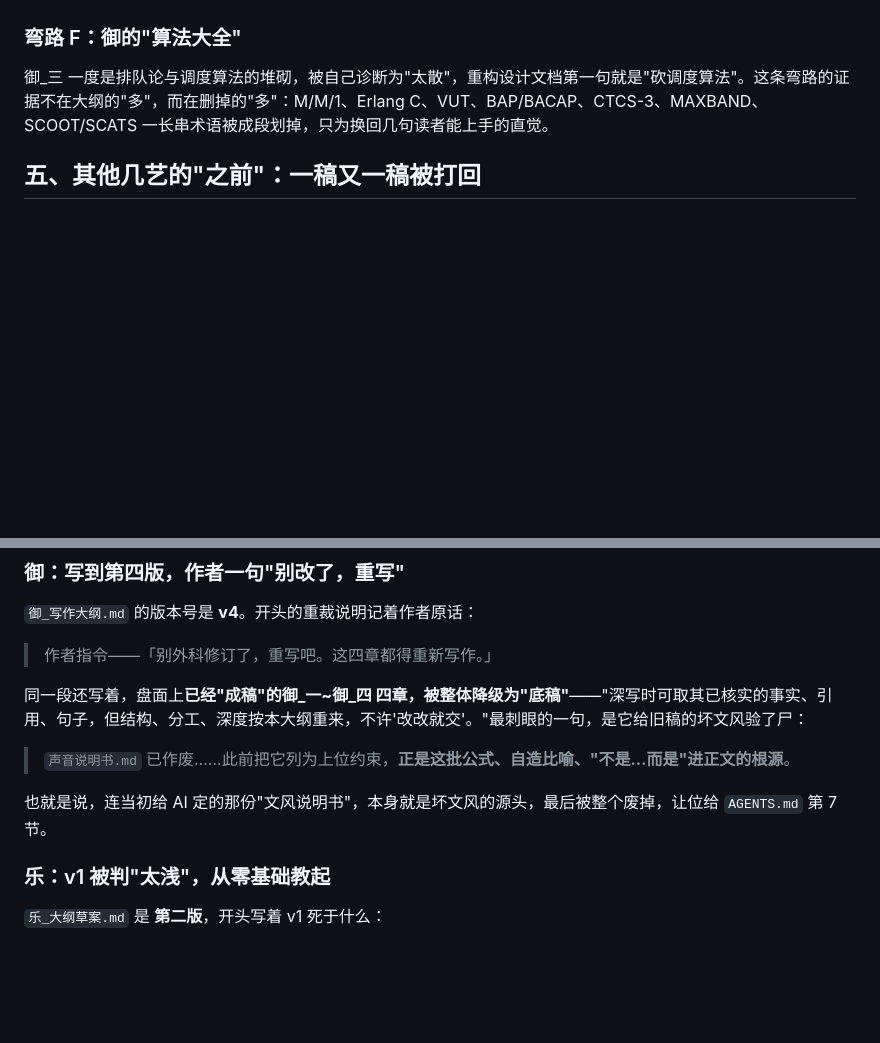
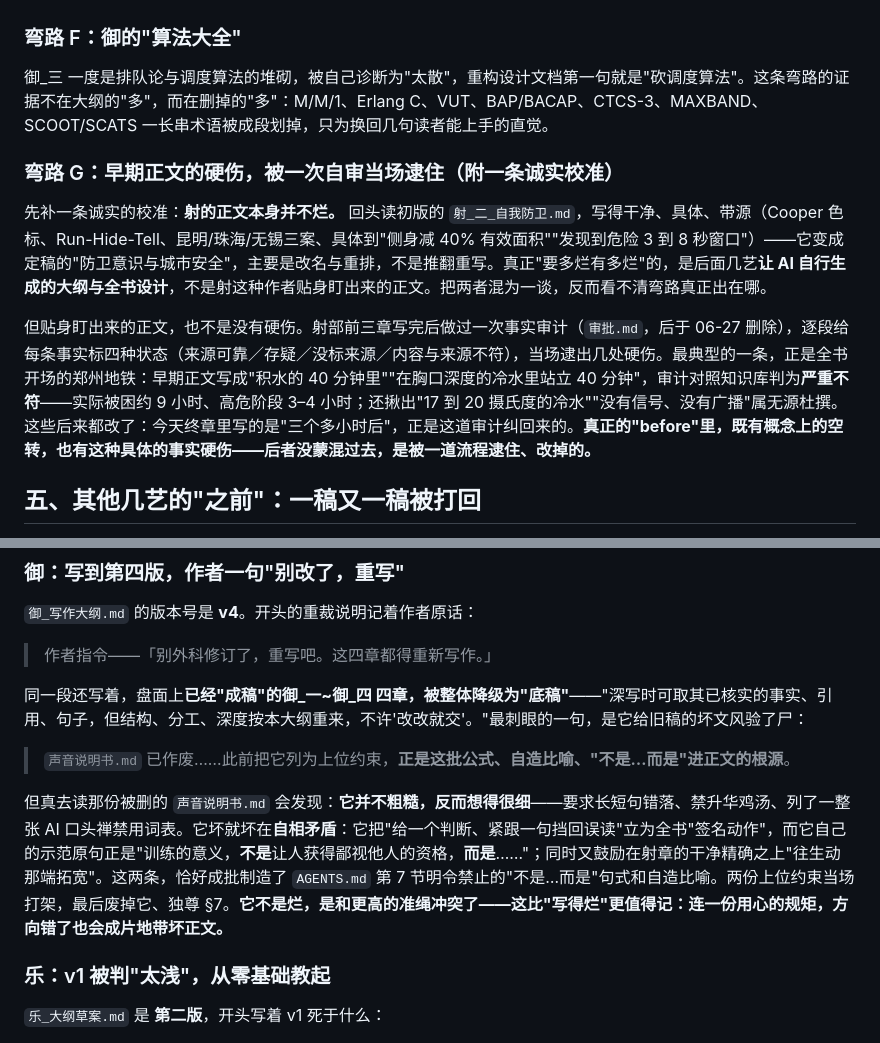
Before and after one commit to OopsYouDiedE/---, a Markdown page: knowledge/写作史_提交记录里的路径转向.md, 2 parts joined by grey strips. GitHub-like rendering; blank space fills up the shorter version.

Commit message:
路径转向调研：读取真正的before后校正三处
读取了可从提交史恢复的被删原文（声音说明书.md、初版军事框架的射章正文、审批.md 自审报告），据实校正：
- 声音说明书并非粗糙，而是自相矛盾——§3"签名动作"示范原句即"不是…而是"、§5鼓励"往生动拓宽"，成批制造了§7禁止的句式与自造比喻，两份上位约束打架后被废、独尊§7。
- 补诚实校准：射的正文本身不烂（初版射_二写得干净带源，改名重排而非重写）；真正"要多烂有多烂"的是后面几艺让AI自行生成的大纲与全书设计。
- 新增弯路G：射部前三章的事实审计(审批.md)当场逮出郑州地铁开场的硬伤（早期误写"40分钟"，实际约9小时；水温与"无信号广播"系无源杜撰），后已改为终章现在的"三个多小时后"。

Co-Authored-By: Claude <noreply@anthropic.com>

```diff
--- a/knowledge/写作史_提交记录里的路径转向.md
+++ b/knowledge/写作史_提交记录里的路径转向.md
@@ -129,6 +129,11 @@ AI 相关内容一度暗含一个危险的味道——好像"中立地、礼貌
 ### 弯路 F：御的"算法大全"
 御_三 一度是排队论与调度算法的堆砌，被自己诊断为"太散"，重构设计文档第一句就是"砍调度算法"。这条弯路的证据不在大纲的"多"，而在删掉的"多"：M/M/1、Erlang C、VUT、BAP/BACAP、CTCS-3、MAXBAND、SCOOT/SCATS 一长串术语被成段划掉，只为换回几句读者能上手的直觉。
 
+### 弯路 G：早期正文的硬伤，被一次自审当场逮住（附一条诚实校准）
+先补一条诚实的校准：**射的正文本身并不烂。** 回头读初版的 `射_二_自我防卫.md`，写得干净、具体、带源（Cooper 色标、Run-Hide-Tell、昆明/珠海/无锡三案、具体到"侧身减 40% 有效面积""发现到危险 3 到 8 秒窗口"）——它变成定稿的"防卫意识与城市安全"，主要是改名与重排，不是推翻重写。真正"要多烂有多烂"的，是后面几艺**让 AI 自行生成的大纲与全书设计**，不是射这种作者贴身盯出来的正文。把两者混为一谈，反而看不清弯路真正出在哪。
+
+但贴身盯出来的正文，也不是没有硬伤。射部前三章写完后做过一次事实审计（`审批.md`，后于 06-27 删除），逐段给每条事实标四种状态（来源可靠／存疑／没标来源／内容与来源不符），当场逮出几处硬伤。最典型的一条，正是全书开场的郑州地铁：早期正文写成"积水的 40 分钟里""在胸口深度的冷水里站立 40 分钟"，审计对照知识库判为**严重不符**——实际被困约 9 小时、高危阶段 3–4 小时；还揪出"17 到 20 摄氏度的冷水""没有信号、没有广播"属无源杜撰。这些后来都改了：今天终章里写的是"三个多小时后"，正是这道审计纠回来的。**真正的"before"里，既有概念上的空转，也有这种具体的事实硬伤——后者没蒙混过去，是被一道流程逮住、改掉的。**
+
 ## 五、其他几艺的"之前"：一稿又一稿被打回
 
 射的弯路留在了初版提交里，看得见。后半几艺的弯路，则被写进了各自大纲的**开头那段"重裁说明"**——每份定稿大纲，开篇几乎都在说"上一版为什么不行"。把它们并排放，能看清 AI 自行生成的初稿是怎么被一次次判不合格的。
@@ -142,7 +147,7 @@ AI 相关内容一度暗含一个危险的味道——好像"中立地、礼貌
 
 > `声音说明书.md` 已作废……此前把它列为上位约束，**正是这批公式、自造比喻、"不是…而是"进正文的根源**。
 
-也就是说，连当初给 AI 定的那份"文风说明书"，本身就是坏文风的源头，最后被整个废掉，让位给 `AGENTS.md` 第 7 节。
+但真去读那份被删的 `声音说明书.md` 会发现：**它并不粗糙，反而想得很细**——要求长短句错落、禁升华鸡汤、列了一整张 AI 口头禅禁用词表。它坏就坏在**自相矛盾**：它把"给一个判断、紧跟一句挡回误读"立为全书"签名动作"，而它自己的示范原句正是"训练的意义，**不是**让人获得鄙视他人的资格，**而是**……"；同时又鼓励在射章的干净精确之上"往生动那端拓宽"。这两条，恰好成批制造了 `AGENTS.md` 第 7 节明令禁止的"不是…而是"句式和自造比喻。两份上位约束当场打架，最后废掉它、独尊 §7。**它不是烂，是和更高的准绳冲突了——这比"写得烂"更值得记：连一份用心的规矩，方向错了也会成片地带坏正文。**
 
 ### 乐：v1 被判"太浅"，从零基础教起
 `乐_大纲草案.md` 是 **第二版**，开头写着 v1 死于什么：
```
